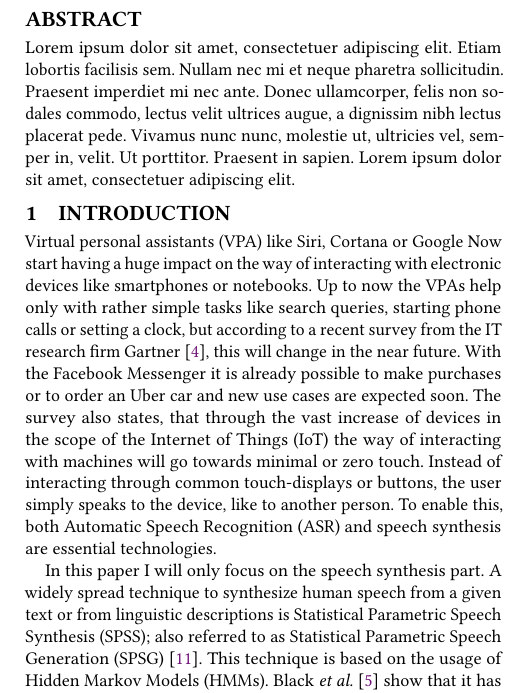
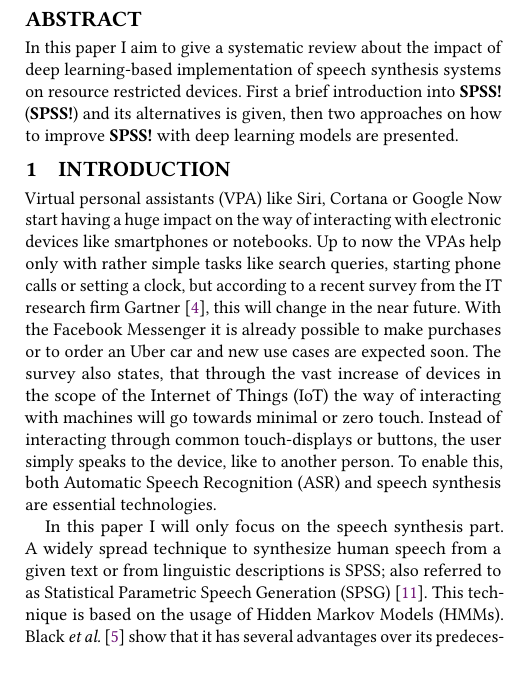
Before and after one commit to hannesb0/deeplearning, a LaTeX paper (main.tex, which reads doc/abstract.tex): part of one column of page 1 of 7, cut so that both start at the same text, the shorter picture padded with empty space. Compiled offline with pdfLaTeX.

Commit message:
started to write the abstract

```diff
--- a/doc/abstract.tex
+++ b/doc/abstract.tex
@@ -7,15 +7,13 @@
 %% Type of work:	Advanced Seminar											%%
 %% Author:			Hannes Bohnengel											%%
 %% Mentor:			Debayan Roy													%%
-%% Date:			07 June 2017												%%
+%% Date:			11 June 2017												%%
 %% University:		Technical University of Munich								%%
 %% Comments:		Created in texstudio with tab width = 4						%%
 %%																				%%
 %%%%%%%%%%%%%%%%%%%%%%%%%%%%%%%%%%%%%%%%%%%%%%%%%%%%%%%%%%%%%%%%%%%%%%%%%%%%%%%%%%
 
 \begin{abstract}
-	Lorem ipsum dolor sit amet, consectetuer adipiscing elit. Etiam	lobortis facilisis sem. Nullam nec mi et neque pharetra sollicitudin. Praesent imperdiet mi nec ante. Donec ullamcorper, felis non sodales commodo, lectus velit ultrices augue, a dignissim nibh lectus	placerat pede. Vivamus nunc nunc, molestie ut, ultricies vel, semper in, velit. Ut porttitor. Praesent in sapien. Lorem ipsum dolor sit amet, consectetuer adipiscing elit. %Duis fringilla tristique neque. Sed interdum libero ut metus. Pellentesque placerat. Nam rutrum	augue a leo. Morbi sed elit sit amet ante lobortis sollicitudin. Praesent blandit blandit mauris. Praesent lectus tellus, aliquet aliquam,	luctus a, egestas a, turpis. Mauris lacinia lorem sit amet ipsum. Nunc quis urna dictum turpis accumsan semper.
-	\iffalse
-	In this paper I aim to give a systematic review about the impact of deep learning models on the implementation and the quality of speech synthesis on embedded or mobile devices. Therefore \textbf{???~four~???} publications are analysed and reviewed regarding their respective contribution to that goal.
-	\fi
+	In this paper I aim to give a systematic review about the impact of deep learning-based implementation of speech synthesis systems on resource restricted devices. First a brief introduction into \ac{SPSS} and its alternatives is given, then two approaches on how to improve \ac{SPSS} with deep learning models are presented.
+	%Therefore the performance and quality is compared to conventional systems.
 \end{abstract}
```
